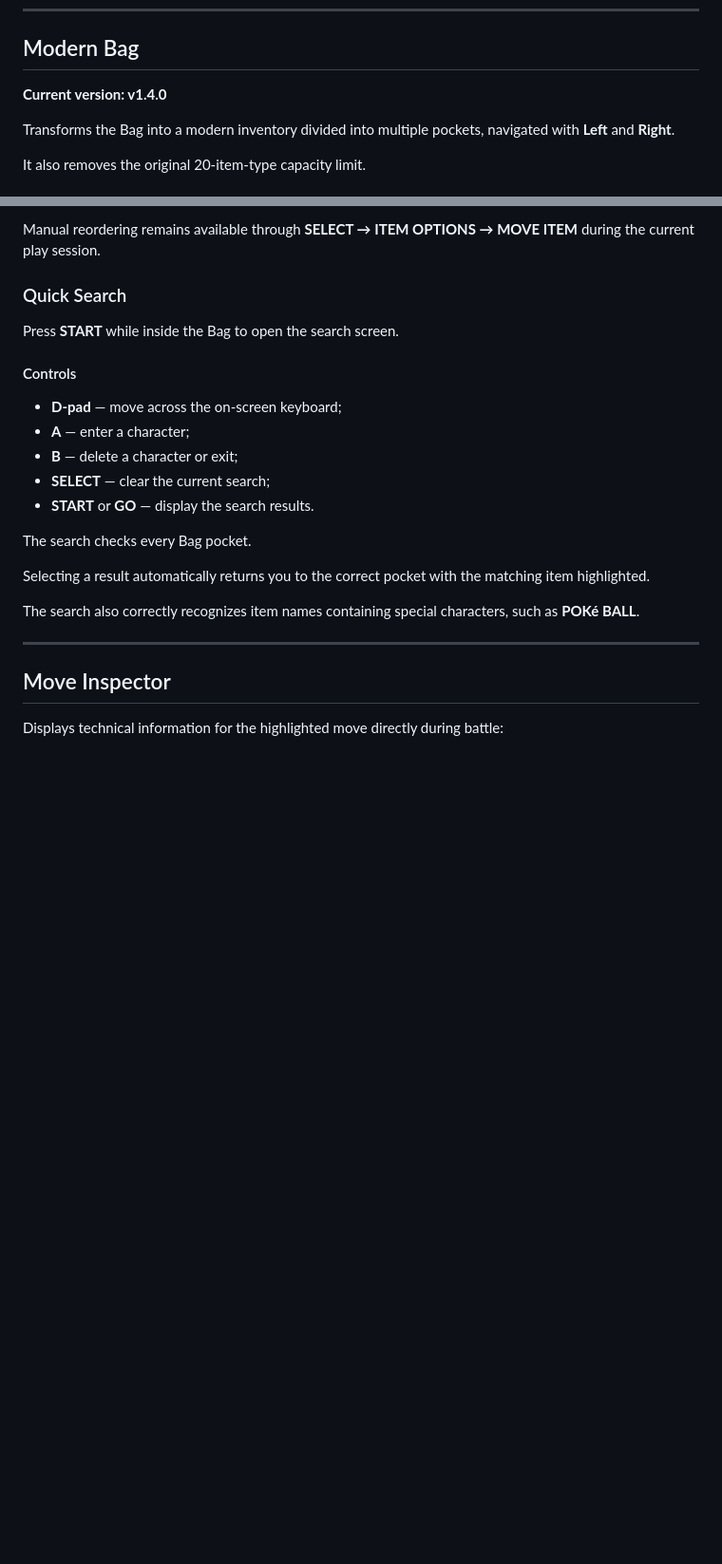
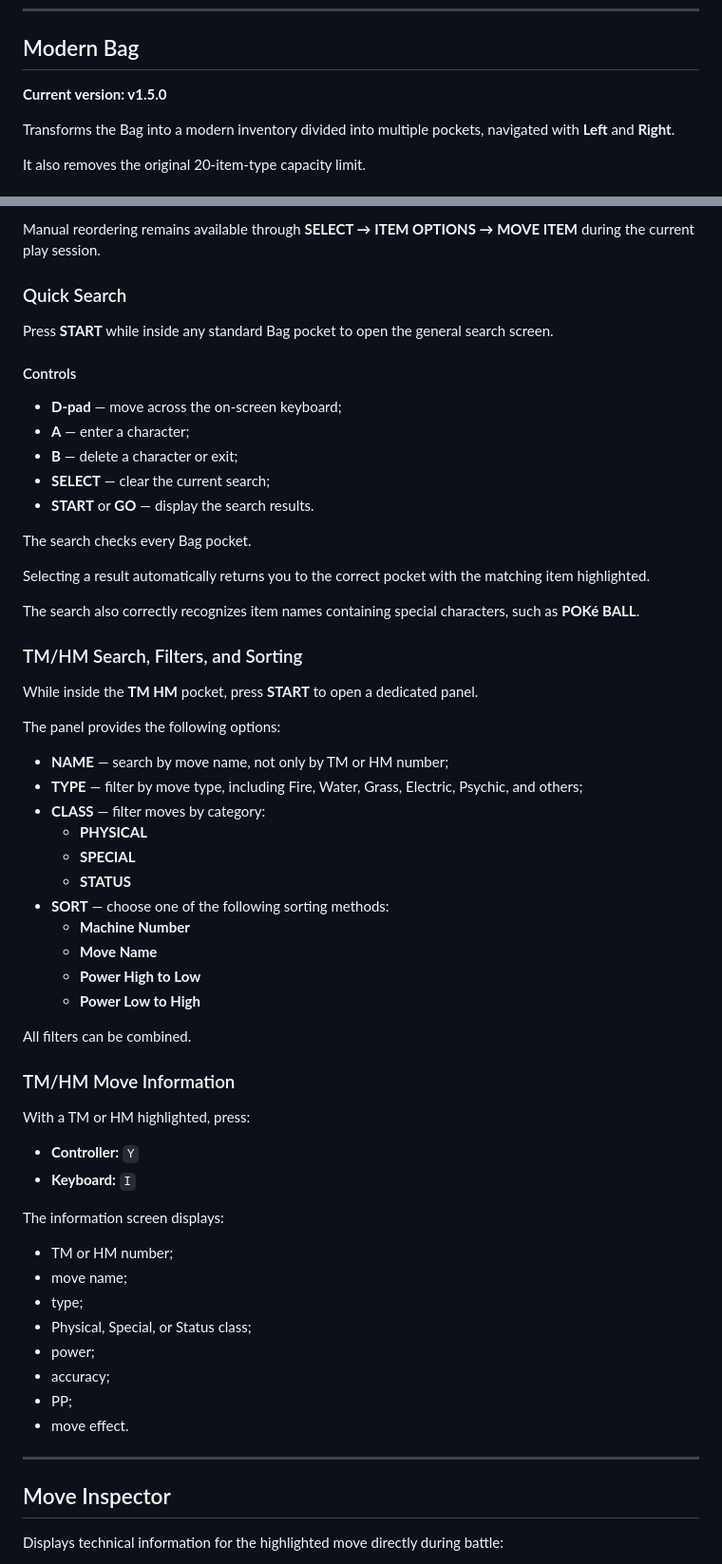
Before and after one commit to FAFF0x/gen1recomp, a Markdown page: README.md, 2 parts joined by grey strips. Shown at 95% size. Drawn GitHub-style; blank space fills up the shorter version.

```diff
--- a/README.md
+++ b/README.md
@@ -222,7 +222,7 @@ Then select **OPTIONS** to change the controls.
 
 ## Modern Bag
 
-**Current version: v1.4.0**
+**Current version: v1.5.0**
 
 Transforms the Bag into a modern inventory divided into multiple pockets, navigated with **Left** and **Right**.
 
@@ -298,7 +298,7 @@ Manual reordering remains available through **SELECT → ITEM OPTIONS → MOVE I
 
 ### Quick Search
 
-Press **START** while inside the Bag to open the search screen.
+Press **START** while inside any standard Bag pocket to open the general search screen.
 
 #### Controls
 
@@ -313,6 +313,44 @@ The search checks every Bag pocket.
 Selecting a result automatically returns you to the correct pocket with the matching item highlighted.
 
 The search also correctly recognizes item names containing special characters, such as **POKé BALL**.
+
+### TM/HM Search, Filters, and Sorting
+
+While inside the **TM HM** pocket, press **START** to open a dedicated panel.
+
+The panel provides the following options:
+
+- **NAME** — search by move name, not only by TM or HM number;
+- **TYPE** — filter by move type, including Fire, Water, Grass, Electric, Psychic, and others;
+- **CLASS** — filter moves by category:
+  - **PHYSICAL**
+  - **SPECIAL**
+  - **STATUS**
+- **SORT** — choose one of the following sorting methods:
+  - **Machine Number**
+  - **Move Name**
+  - **Power High to Low**
+  - **Power Low to High**
+
+All filters can be combined.
+
+### TM/HM Move Information
+
+With a TM or HM highlighted, press:
+
+- **Controller:** `Y`
+- **Keyboard:** `I`
+
+The information screen displays:
+
+- TM or HM number;
+- move name;
+- type;
+- Physical, Special, or Status class;
+- power;
+- accuracy;
+- PP;
+- move effect.
 
 ---
 
```
